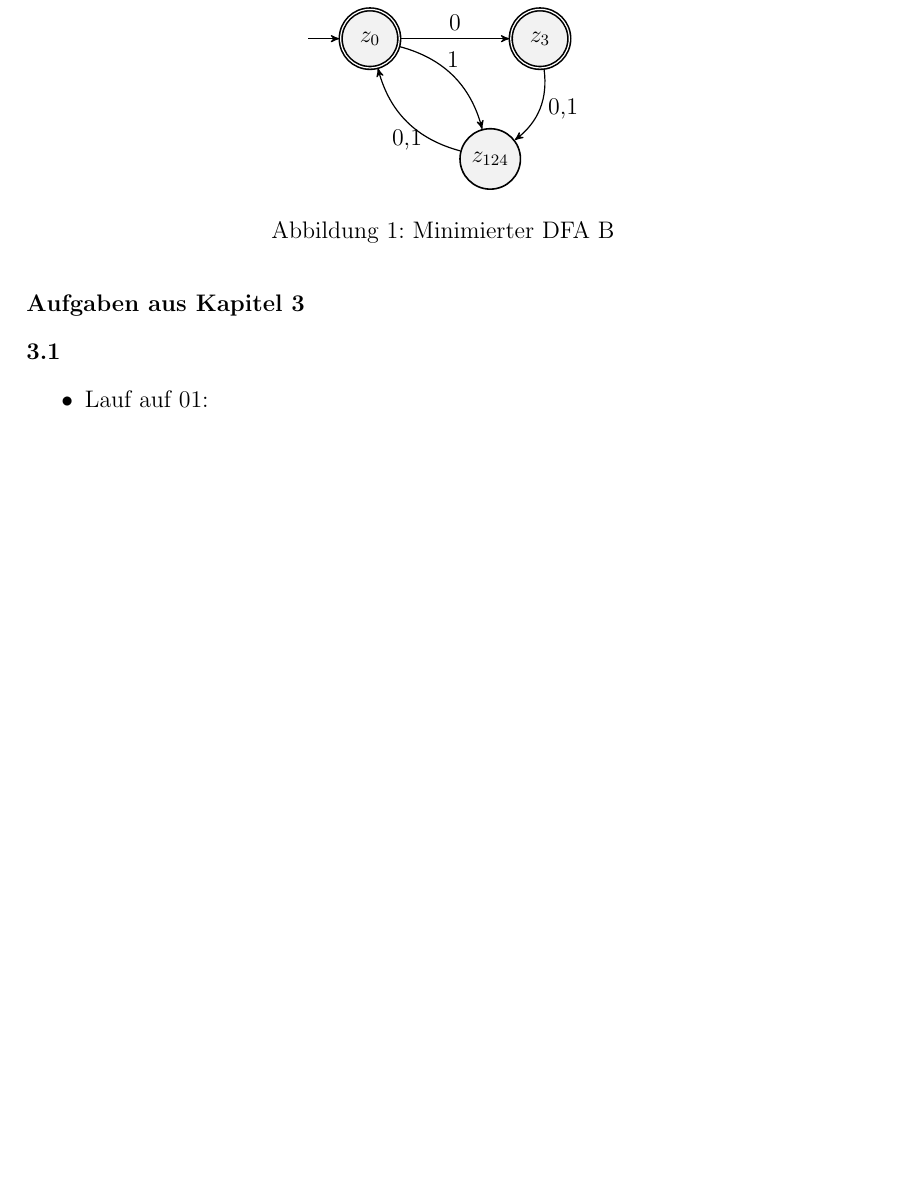
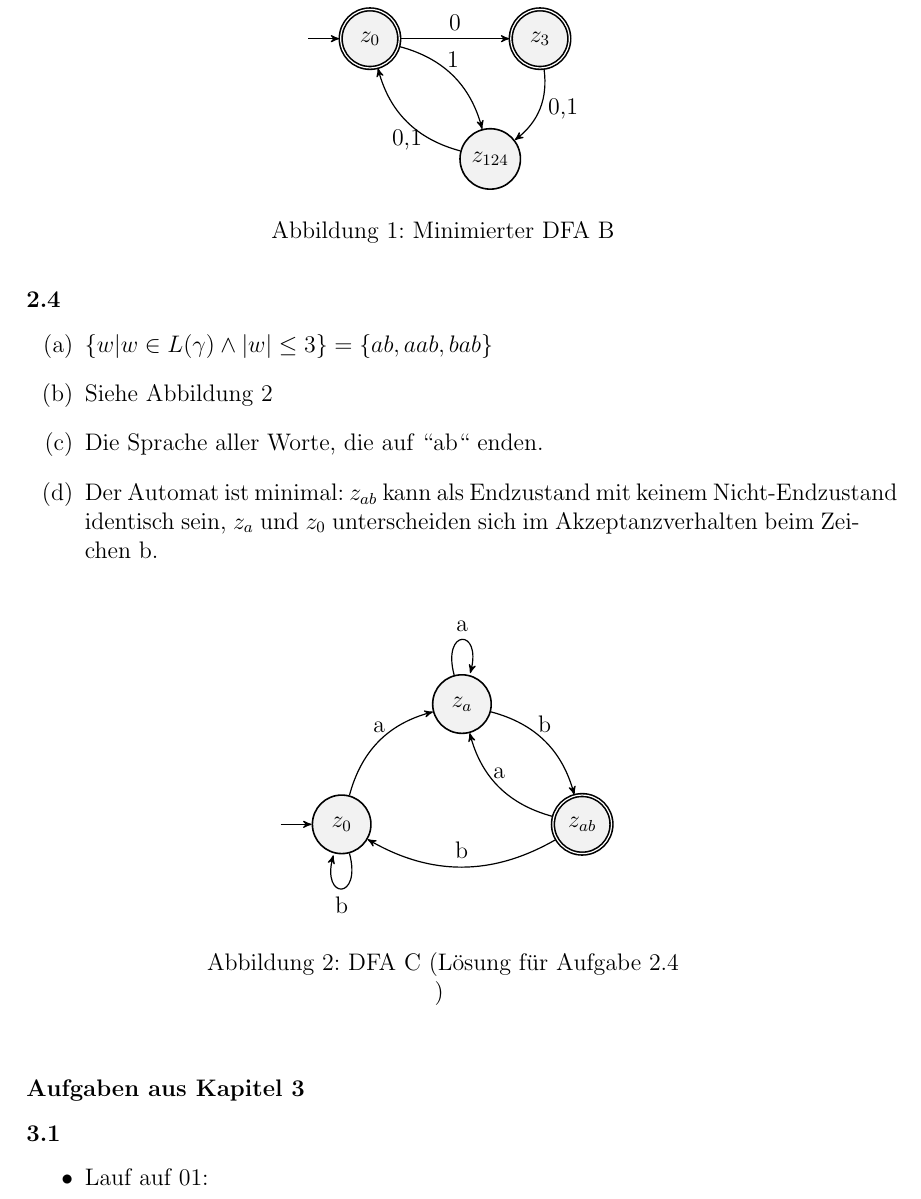
Before and after one commit to tgweber/tiscript, a LaTeX thesis (script.tex, which reads content/kap_09.tex): part of page 20 of 30, cut so that both start at the same text, the shorter picture padded with empty space. Compiled offline with pdfLaTeX.

Commit message:
Add one DFA exercise

```diff
--- a/content/kap_09.tex
+++ b/content/kap_09.tex
@@ -106,6 +106,38 @@ Grafik \autoref{fig:sol23} zeigt den resultierenden Automaten.
 \caption{Minimierter DFA B}
 \label{fig:sol23}
 \end{figure}
+
+\subsubsection*{2.4}
+
+\begin{enumerate}[label=(\alph*)]
+    \item $\{w|w \in L(\gamma) \wedge |w| \leq 3\} = \{ab, aab, bab\}$
+    \item Siehe \autoref{fig:sol24}
+    \item Die Sprache aller Worte, die auf ``ab`` enden.
+    \item Der Automat ist minimal:
+        $z_{ab}$ kann als Endzustand
+        mit keinem Nicht-Endzustand identisch sein,
+        $z_a$ und $z_0$ unterscheiden sich im Akzeptanzverhalten beim Zeichen b.
+\end{enumerate}
+\begin{figure}[ht] % ’ht’ tells LaTeX to place the figure ’here’ or at the top of the page
+\centering % centers the figure
+\begin{tikzpicture}
+	\node[state, initial] (z0) {$z_0$};
+	\node[state, above right of=z0] (za) {$z_a$};
+    \node[state, accepting, below right of=za] (zab) {$z_{ab}$};
+	\draw
+        (z0) edge[loop below] node{b} (z0)
+        (z0) edge[above, bend left] node{a} (za)
+        (za) edge[loop above] node{a} (za)
+        (za) edge[above, bend left] node{b} (zab)
+        (zab) edge[above, bend left] node{a} (za)
+        (zab) edge[above, bend left] node{b} (z0)
+    ;
+\end{tikzpicture}
+    \caption{DFA C (Lösung für Aufgabe 2.4})
+\label{fig:sol24}
+\end{figure}
+
+
 
 \subsection*{Aufgaben aus Kapitel 3}
 
```
Also changed, not shown: content/dfa.tex (+9 -1 lines).
